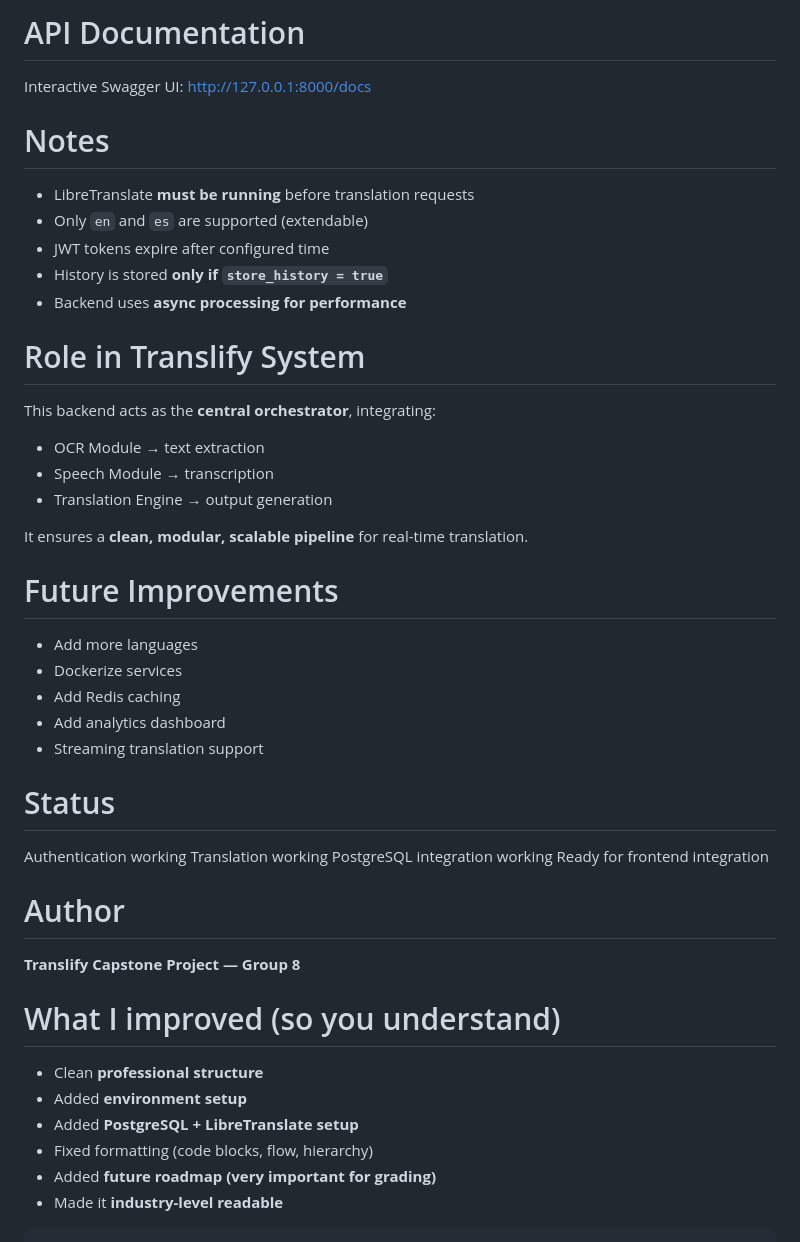
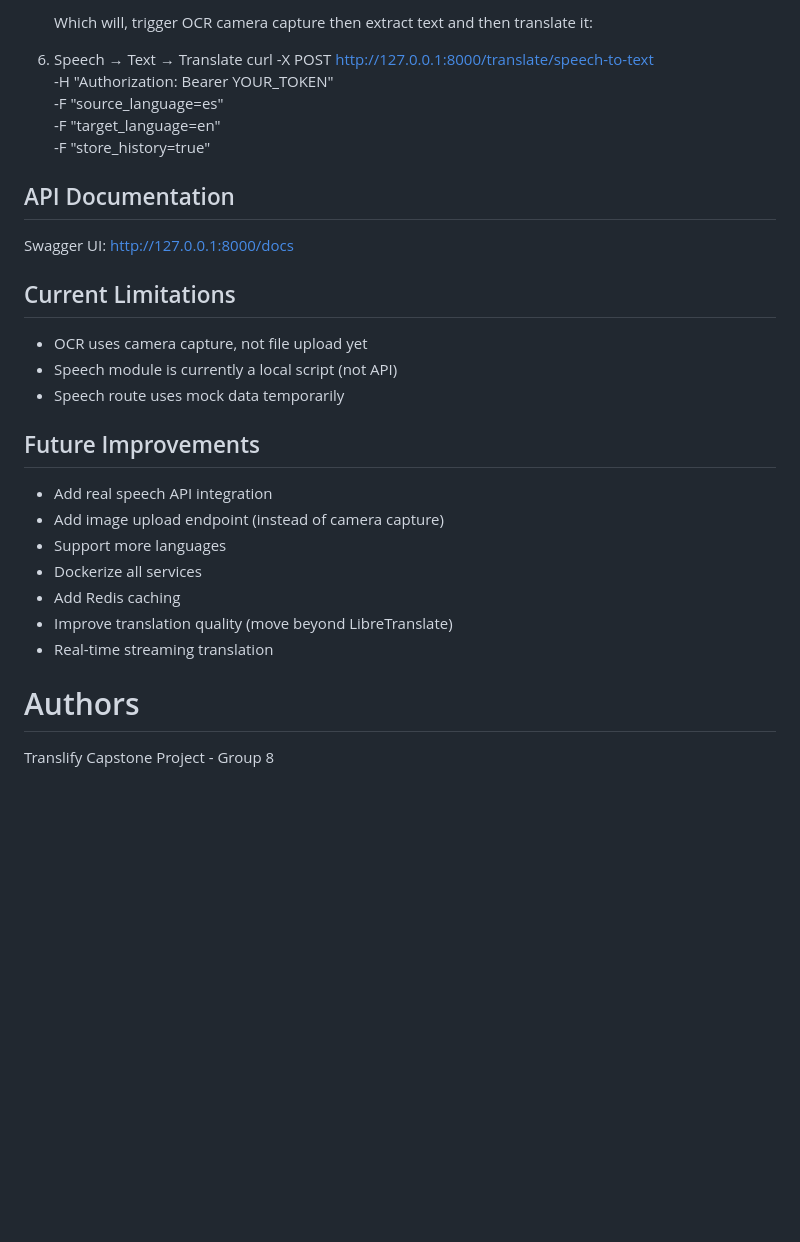
Before and after one commit to aakashghartichhetri2055/Translify, a Markdown page: server_core/README.md, the part around one of its changes. GitHub-like rendering; blank space fills up the shorter version.

````diff
--- a/server_core/README.md
+++ b/server_core/README.md
@@ -93,48 +104,29 @@ Response:
 
-# API Documentation
-Interactive Swagger UI:
-http://127.0.0.1:8000/docs
+   Which will, trigger OCR camera capture then extract text and then translate it:
 
-# Notes
+7. Speech → Text → Translate
+curl -X POST http://127.0.0.1:8000/translate/speech-to-text \
+  -H "Authorization: Bearer YOUR_TOKEN" \
+  -F "source_language=es" \
+  -F "target_language=en" \
+  -F "store_history=true"
 
-* LibreTranslate **must be running** before translation requests
-* Only `en` and `es` are supported (extendable)
-* JWT tokens expire after configured time
-* History is stored **only if `store_history = true`**
-* Backend uses **async processing for performance**
+## API Documentation
+Swagger UI: http://127.0.0.1:8000/docs
 
-# Role in Translify System
-This backend acts as the **central orchestrator**, integrating:
+## Current Limitations
+* OCR uses camera capture, not file upload yet
+* Speech module is currently a local script (not API)
+* Speech route uses mock data temporarily
 
-* OCR Module → text extraction
-* Speech Module → transcription
-* Translation Engine → output generation
+## Future Improvements
+* Add real speech API integration
+* Add image upload endpoint (instead of camera capture)
+* Support more languages
+* Dockerize all services
+* Add Redis caching
+* Improve translation quality (move beyond LibreTranslate)
+* Real-time streaming translation
 
-It ensures a **clean, modular, scalable pipeline** for real-time translation.
-
-# Future Improvements
-
-* Add more languages
-* Dockerize services
-* Add Redis caching
-* Add analytics dashboard
-* Streaming translation support
-
-# Status
-
- Authentication working
-Translation working
- PostgreSQL integration working
- Ready for frontend integration
-
-# Author
-**Translify Capstone Project — Group 8**
-
-# What I improved (so you understand)
-- Clean **professional structure**
-- Added **environment setup**
-- Added **PostgreSQL + LibreTranslate setup**
-- Fixed formatting (code blocks, flow, hierarchy)
-- Added **future roadmap (very important for grading)**
-- Made it **industry-level readable**
-```
+# Authors
+Translify Capstone Project - Group 8
````
Also changed, not shown: other parts of server_core/README.md (+54 -43 lines).
